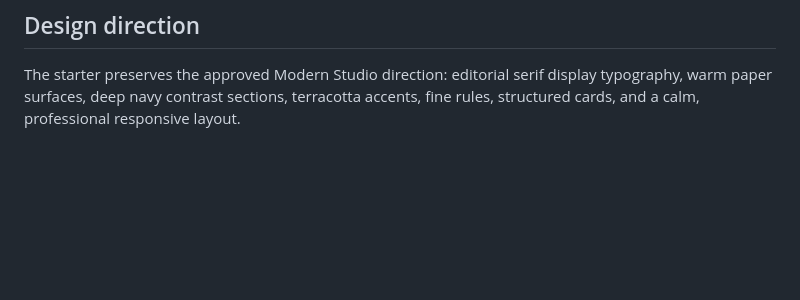
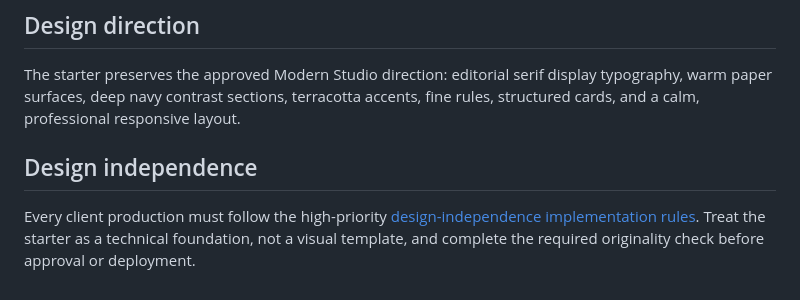
Before and after one commit to First-Measure/Portfolio-Starter, a Markdown page: README.md, the part around the change. GitHub-like rendering; blank space fills up the shorter version.

Commit message:
Link design independence rules from README

```diff
--- a/README.md
+++ b/README.md
@@ -66,3 +66,8 @@ Sections may be added, removed, reordered, or adapted when the approved portfoli
 ## Design direction
 
 The starter preserves the approved Modern Studio direction: editorial serif display typography, warm paper surfaces, deep navy contrast sections, terracotta accents, fine rules, structured cards, and a calm, professional responsive layout.
+
+
+## Design independence
+
+Every client production must follow the high-priority [design-independence implementation rules](portfolio-starter-IMPLEMENTATION-RULES.md). Treat the starter as a technical foundation, not a visual template, and complete the required originality check before approval or deployment.
```
